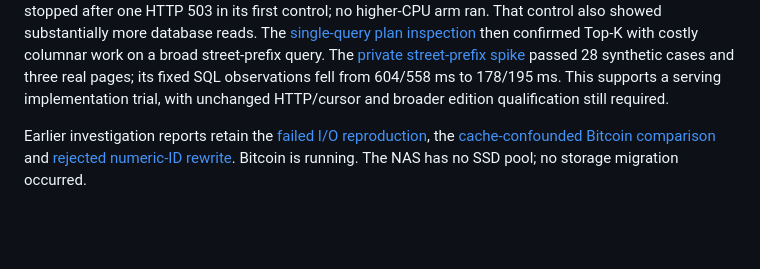
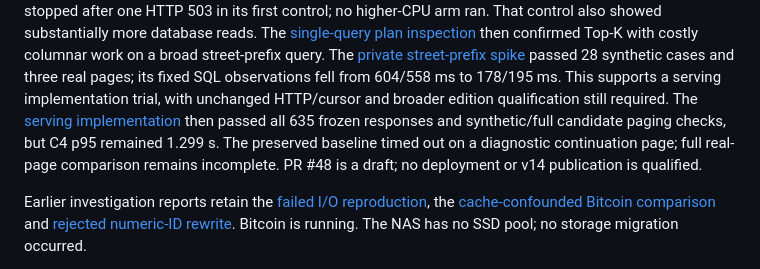
Before and after one commit to abedegno/ukinfo-reader, a Markdown page: docs/hosted-v14.md, the part around the change. GitHub-like rendering; blank space fills up the shorter version.

Commit message:
docs: record exact-binary street prefix HTTP qualification

```diff
--- a/docs/hosted-v14.md
+++ b/docs/hosted-v14.md
@@ -59,6 +59,11 @@ The [private street-prefix spike](research/2003-street-prefix-spike-2026-11-09.m
 passed 28 synthetic cases and three real pages; its fixed SQL observations fell
 from 604/558 ms to 178/195 ms. This supports a serving implementation trial,
 with unchanged HTTP/cursor and broader edition qualification still required.
+The [serving implementation](research/2003-street-prefix-http-2026-11-09.md)
+then passed all 635 frozen responses and synthetic/full candidate paging checks,
+but C4 p95 remained 1.299 s. The preserved baseline timed out on a diagnostic
+continuation page; full real-page comparison remains incomplete. PR #48 is a draft;
+no deployment or v14 publication is qualified.
 
 Earlier investigation reports retain the [failed I/O reproduction](research/postcode-io-profile-2026-11-08.md),
 the [cache-confounded Bitcoin comparison](research/bitcoin-contention-comparison-2026-11-08.md)
```
Also changed, not shown: docs/research/2003-street-prefix-http-2026-11-09.md (added, +125 -0 lines).
